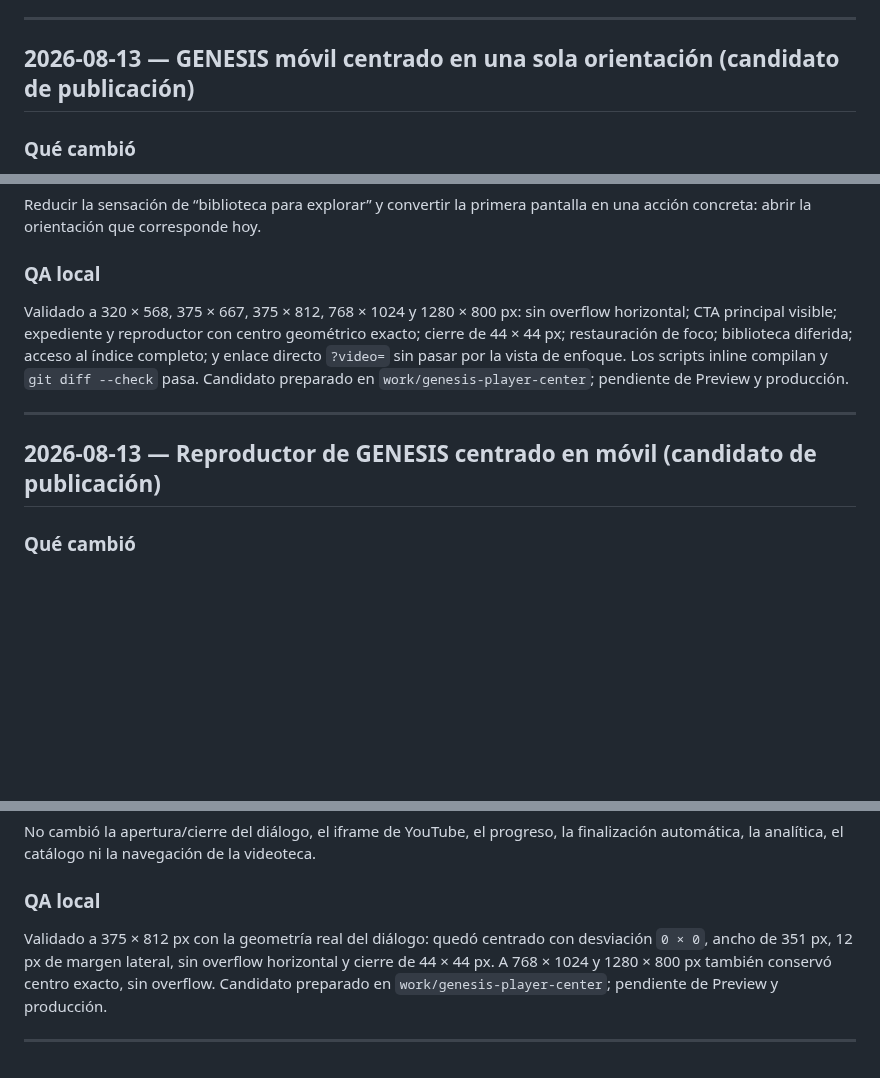
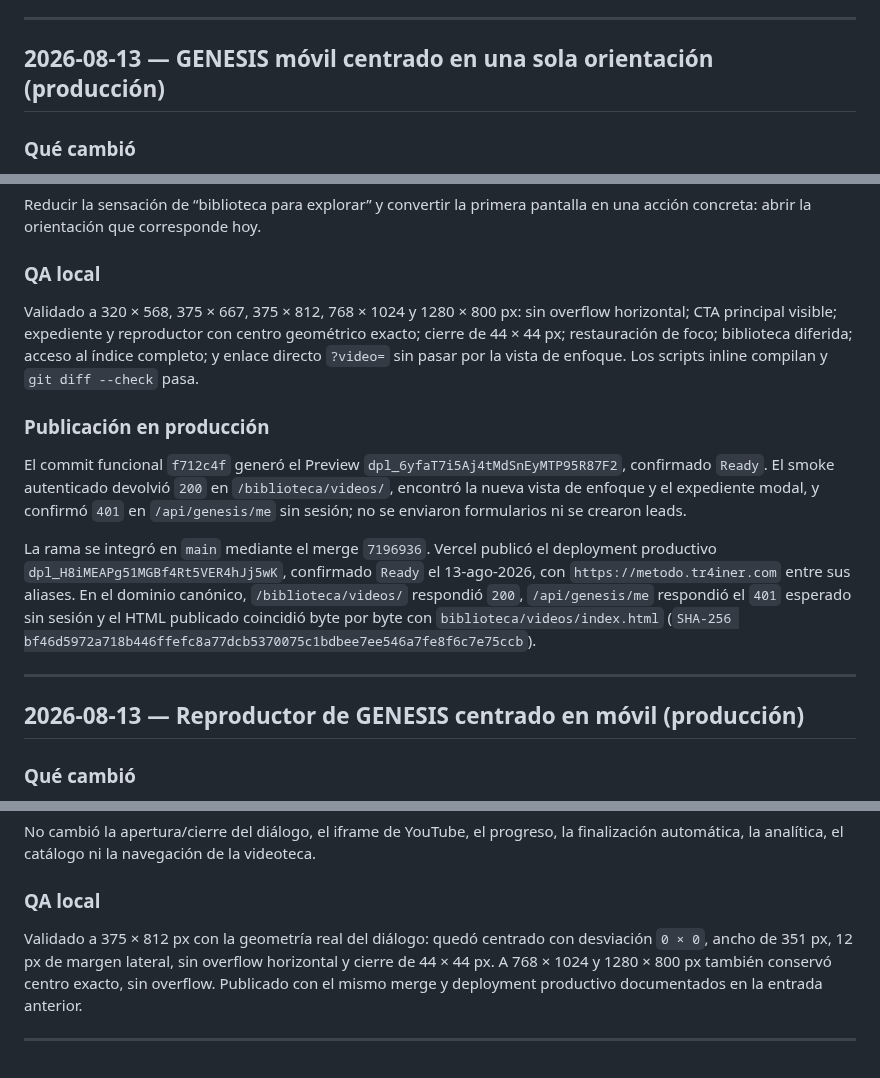
Before and after one commit to gcessar/tr4iner-funnels, a Markdown page: BITACORA.md, 3 parts joined by grey strips. Drawn GitHub-style; blank space fills up the shorter version.

Commit message:
docs(bitacora): registrar produccion movil de genesis

```diff
--- a/BITACORA.md
+++ b/BITACORA.md
@@ -2800,7 +2800,7 @@ La rama aprobada se integró en `main` mediante el merge `d75502a`. Vercel publi
 
 ---
 
-## 2026-08-13 — GENESIS móvil centrado en una sola orientación (candidato de publicación)
+## 2026-08-13 — GENESIS móvil centrado en una sola orientación (producción)
 
 ### Qué cambió
 
@@ -2820,11 +2820,17 @@ Reducir la sensación de “biblioteca para explorar” y convertir la primera p
 
 ### QA local
 
-Validado a 320 × 568, 375 × 667, 375 × 812, 768 × 1024 y 1280 × 800 px: sin overflow horizontal; CTA principal visible; expediente y reproductor con centro geométrico exacto; cierre de 44 × 44 px; restauración de foco; biblioteca diferida; acceso al índice completo; y enlace directo `?video=` sin pasar por la vista de enfoque. Los scripts inline compilan y `git diff --check` pasa. Candidato preparado en `work/genesis-player-center`; pendiente de Preview y producción.
-
----
-
-## 2026-08-13 — Reproductor de GENESIS centrado en móvil (candidato de publicación)
+Validado a 320 × 568, 375 × 667, 375 × 812, 768 × 1024 y 1280 × 800 px: sin overflow horizontal; CTA principal visible; expediente y reproductor con centro geométrico exacto; cierre de 44 × 44 px; restauración de foco; biblioteca diferida; acceso al índice completo; y enlace directo `?video=` sin pasar por la vista de enfoque. Los scripts inline compilan y `git diff --check` pasa.
+
+### Publicación en producción
+
+El commit funcional `f712c4f` generó el Preview `dpl_6yfaT7i5Aj4tMdSnEyMTP95R87F2`, confirmado `Ready`. El smoke autenticado devolvió `200` en `/biblioteca/videos/`, encontró la nueva vista de enfoque y el expediente modal, y confirmó `401` en `/api/genesis/me` sin sesión; no se enviaron formularios ni se crearon leads.
+
+La rama se integró en `main` mediante el merge `7196936`. Vercel publicó el deployment productivo `dpl_H8iMEAPg51MGBf4Rt5VER4hJj5wK`, confirmado `Ready` el 13-ago-2026, con `https://metodo.tr4iner.com` entre sus aliases. En el dominio canónico, `/biblioteca/videos/` respondió `200`, `/api/genesis/me` respondió el `401` esperado sin sesión y el HTML publicado coincidió byte por byte con `biblioteca/videos/index.html` (`SHA-256 bf46d5972a718b446ffefc8a77dcb5370075c1bdbee7ee546a7fe8f6c7e75ccb`).
+
+---
+
+## 2026-08-13 — Reproductor de GENESIS centrado en móvil (producción)
 
 ### Qué cambió
 
@@ -2838,7 +2844,7 @@ No cambió la apertura/cierre del diálogo, el iframe de YouTube, el progreso, l
 
 ### QA local
 
-Validado a 375 × 812 px con la geometría real del diálogo: quedó centrado con desviación `0 × 0`, ancho de 351 px, 12 px de margen lateral, sin overflow horizontal y cierre de 44 × 44 px. A 768 × 1024 y 1280 × 800 px también conservó centro exacto, sin overflow. Candidato preparado en `work/genesis-player-center`; pendiente de Preview y producción.
+Validado a 375 × 812 px con la geometría real del diálogo: quedó centrado con desviación `0 × 0`, ancho de 351 px, 12 px de margen lateral, sin overflow horizontal y cierre de 44 × 44 px. A 768 × 1024 y 1280 × 800 px también conservó centro exacto, sin overflow. Publicado con el mismo merge y deployment productivo documentados en la entrada anterior.
 
 ---
 
```
